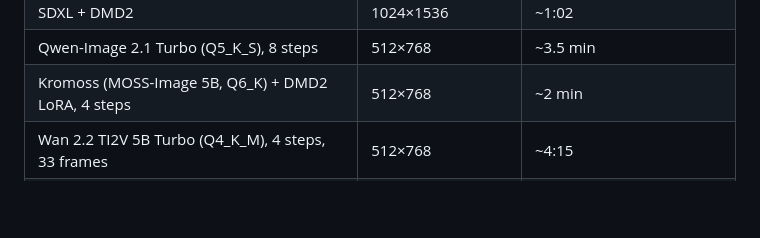
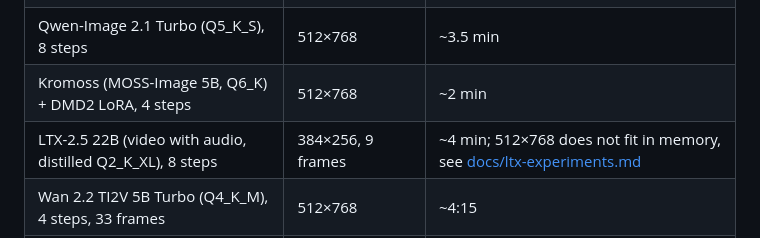
Before and after one commit to ayanoby/vega-igpu-diffusion, a Markdown page: README.md, the part around the change. Drawn GitHub-style; blank space fills up the shorter version.

```diff
--- a/README.md
+++ b/README.md
@@ -38,6 +38,7 @@ Time per image with the model already in memory (UI or `sd-server`), RyzenAdj po
 | SDXL + DMD2 | 1024×1536 | ~1:02 |
 | Qwen-Image 2.1 Turbo (Q5_K_S), 8 steps | 512×768 | ~3.5 min |
 | Kromoss (MOSS-Image 5B, Q6_K) + DMD2 LoRA, 4 steps | 512×768 | ~2 min |
+| LTX-2.5 22B (video with audio, distilled Q2_K_XL), 8 steps | 384×256, 9 frames | ~4 min; 512×768 does not fit in memory, see [docs/ltx-experiments.md](docs/ltx-experiments.md) |
 | Wan 2.2 TI2V 5B Turbo (Q4_K_M), 4 steps, 33 frames | 512×768 | ~4:15 |
 | Upscale ×2 (realesr-animevideov3) | 512×768 → 1024×1536 | ~1.6 s |
 
```
Also changed, not shown: README.ru.md (+1 -0 lines), docs/ltx-experiments.md (added, +35 -0 lines).
